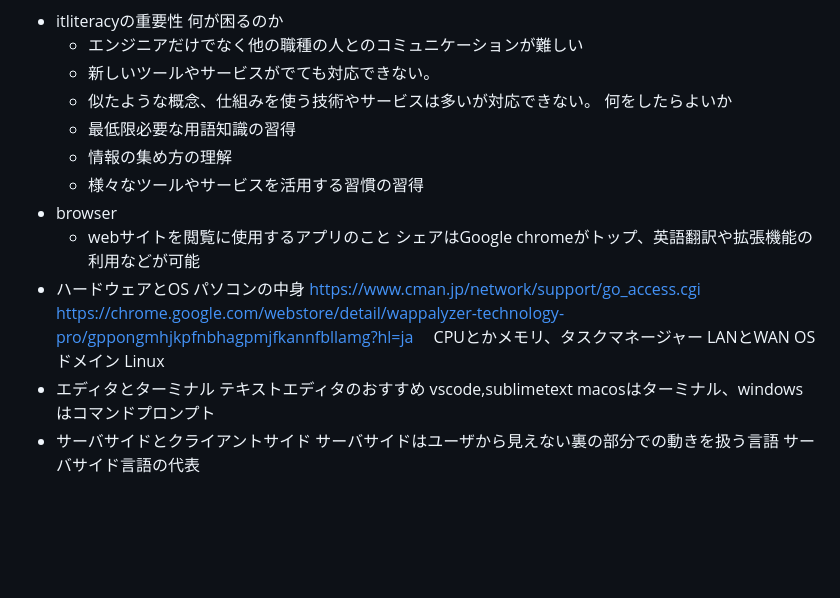
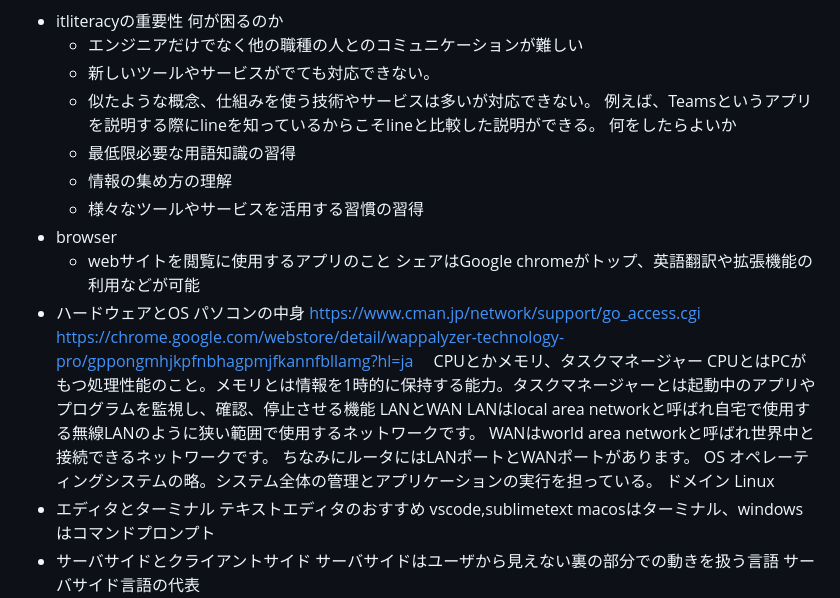
Before and after one commit to masakichi-Business/samurai-terakoya, a Markdown page: itLiteracy/getItLiteracy.md, the part around the change. Rendered like a GitHub page; blank space fills up the shorter version.

```diff
--- a/itLiteracy/getItLiteracy.md
+++ b/itLiteracy/getItLiteracy.md
@@ -3,6 +3,7 @@
   - エンジニアだけでなく他の職種の人とのコミュニケーションが難しい
   - 新しいツールやサービスがでても対応できない。
   - 似たような概念、仕組みを使う技術やサービスは多いが対応できない。
+  例えば、Teamsというアプリを説明する際にlineを知っているからこそlineと比較した説明ができる。
   何をしたらよいか
   - 最低限必要な用語知識の習得
   - 情報の集め方の理解
@@ -15,8 +16,13 @@
   https://www.cman.jp/network/support/go_access.cgi
   https://chrome.google.com/webstore/detail/wappalyzer-technology-pro/gppongmhjkpfnbhagpmjfkannfbllamg?hl=ja
 　CPUとかメモリ、タスクマネージャー
+  CPUとはPCがもつ処理性能のこと。メモリとは情報を1時的に保持する能力。タスクマネージャーとは起動中のアプリやプログラムを監視し、確認、停止させる機能
   LANとWAN
+  LANはlocal area networkと呼ばれ自宅で使用する無線LANのように狭い範囲で使用するネットワークです。
+  WANはworld area networkと呼ばれ世界中と接続できるネットワークです。
+  ちなみにルータにはLANポートとWANポートがあります。
   OS
+  オペレーティングシステムの略。システム全体の管理とアプリケーションの実行を担っている。
   ドメイン
   Linux
 - エディタとターミナル
```
